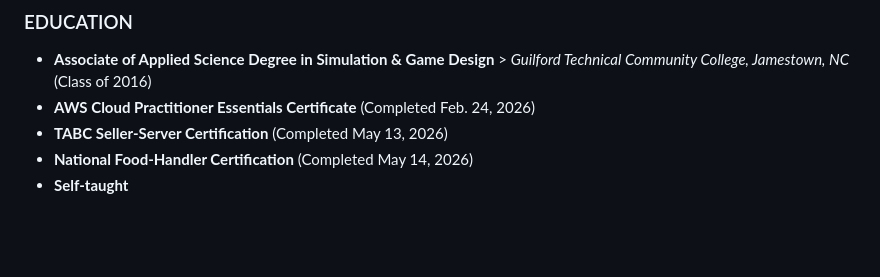
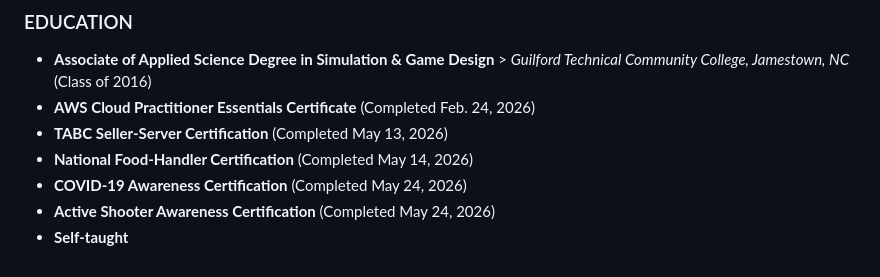
Before and after one commit to jamesworldbuilder/jamespace, a Markdown page: README.md, the part around one of its changes. Rendered like a GitHub page; blank space fills up the shorter version.

```diff
--- a/README.md
+++ b/README.md
@@ -82,4 +70,6 @@ I am detail-oriented and hard-working. I’m a computer guy who can do physical
 - **AWS Cloud Practitioner Essentials Certificate** (Completed Feb. 24, 2026)
 - **TABC Seller-Server Certification** (Completed May 13, 2026)
 - **National Food-Handler Certification** (Completed May 14, 2026)
+- **COVID-19 Awareness Certification** (Completed May 24, 2026)
+- **Active Shooter Awareness Certification** (Completed May 24, 2026)
 - **Self-taught**
```
Also changed, not shown: other parts of README.md (+1 -13 lines).
